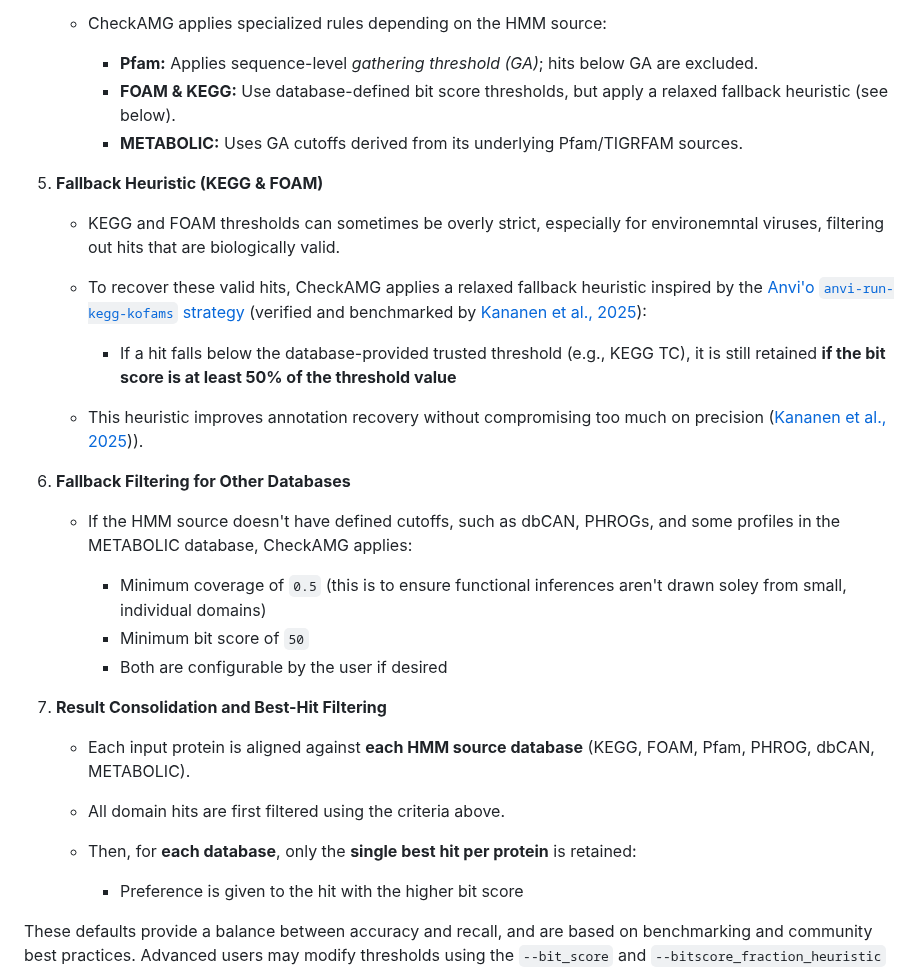
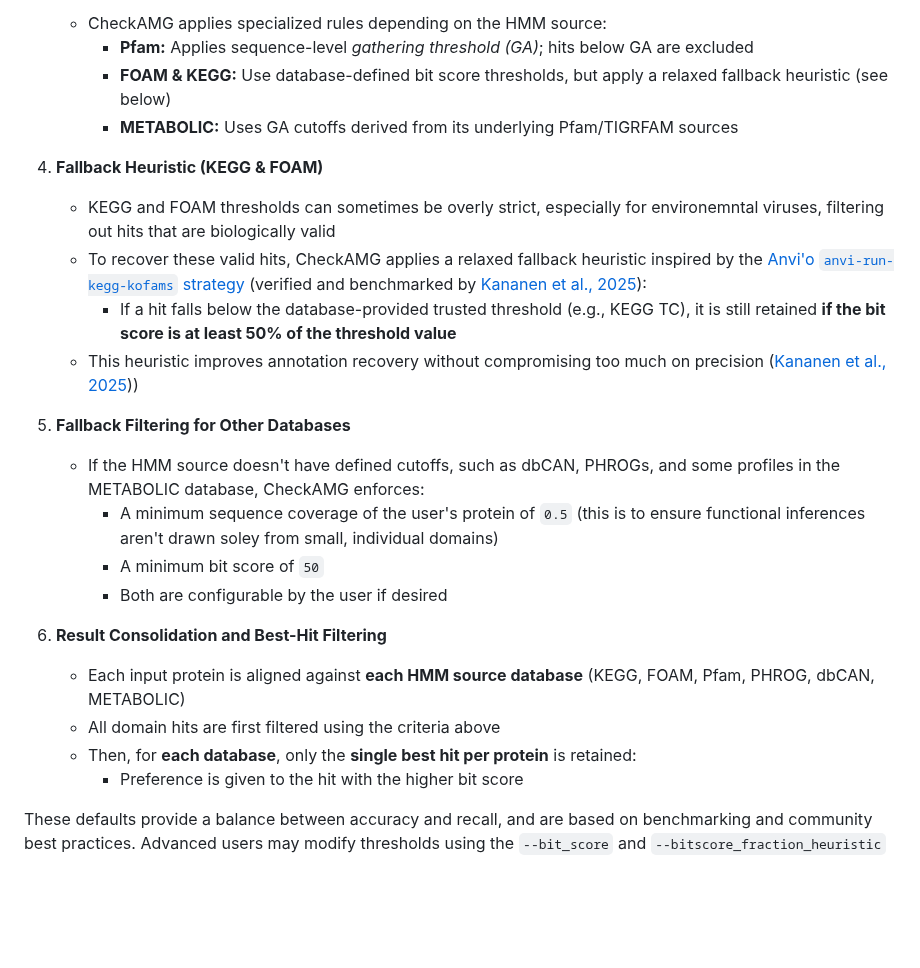
Before and after one commit to AnantharamanLab/CheckAMG, a Markdown page: README.md, the part around one of its changes. Drawn GitHub-style; blank space fills up the shorter version.

```diff
--- a/README.md
+++ b/README.md
@@ -380,32 +353,28 @@ If you're curious about the internal mechanics of how CheckAMG performs HMM alig
 
    * CheckAMG applies specialized rules depending on the HMM source:
+     * **Pfam:** Applies sequence-level *gathering threshold (GA)*; hits below GA are excluded
+     * **FOAM & KEGG:** Use database-defined bit score thresholds, but apply a relaxed fallback heuristic (see below)
+     * **METABOLIC:** Uses GA cutoffs derived from its underlying Pfam/TIGRFAM sources
 
-     * **Pfam:** Applies sequence-level *gathering threshold (GA)*; hits below GA are excluded.
-     * **FOAM & KEGG:** Use database-defined bit score thresholds, but apply a relaxed fallback heuristic (see below).
-     * **METABOLIC:** Uses GA cutoffs derived from its underlying Pfam/TIGRFAM sources.
+4. **Fallback Heuristic (KEGG & FOAM)**
 
-5. **Fallback Heuristic (KEGG & FOAM)**
+   * KEGG and FOAM thresholds can sometimes be overly strict, especially for environemntal viruses, filtering out hits that are biologically valid
+   * To recover these valid hits, CheckAMG applies a relaxed fallback heuristic inspired by the [Anvi'o `anvi-run-kegg-kofams` strategy](https://anvio.org/help/7.1/programs/anvi-run-kegg-kofams/#how-does-it-work) (verified and benchmarked by [Kananen et al., 2025](https://doi.org/10.1093/bioadv/vbaf039)):
+     * If a hit falls below the database-provided trusted threshold (e.g., KEGG TC), it is still retained **if the bit score is at least 50% of the threshold value**
+   * This heuristic improves annotation recovery without compromising too much on precision ([Kananen et al., 2025](https://doi.org/10.1093/bioadv/vbaf039)))
 
-   * KEGG and FOAM thresholds can sometimes be overly strict, especially for environemntal viruses, filtering out hits that are biologically valid.
-   * To recover these valid hits, CheckAMG applies a relaxed fallback heuristic inspired by the [Anvi'o `anvi-run-kegg-kofams` strategy](https://anvio.org/help/7.1/programs/anvi-run-kegg-kofams/#how-does-it-work) (verified and benchmarked by [Kananen et al., 2025](https://doi.org/10.1093/bioadv/vbaf039)):
+5. **Fallback Filtering for Other Databases**
 
-     * If a hit falls below the database-provided trusted threshold (e.g., KEGG TC), it is still retained **if the bit score is at least 50% of the threshold value**
-   * This heuristic improves annotation recovery without compromising too much on precision ([Kananen et al., 2025](https://doi.org/10.1093/bioadv/vbaf039))).
-
-6. **Fallback Filtering for Other Databases**
-
-   * If the HMM source doesn't have defined cutoffs, such as dbCAN, PHROGs, and some profiles in the METABOLIC database, CheckAMG applies:
-
-     * Minimum coverage of `0.5` (this is to ensure functional inferences aren't drawn soley from small, individual domains)
-     * Minimum bit score of `50`
+   * If the HMM source doesn't have defined cutoffs, such as dbCAN, PHROGs, and some profiles in the METABOLIC database, CheckAMG enforces:
+     * A minimum sequence coverage of the user's protein of `0.5` (this is to ensure functional inferences aren't drawn soley from small, individual domains)
+     * A minimum bit score of `50`
      * Both are configurable by the user if desired
 
-7. **Result Consolidation and Best-Hit Filtering**
+6. **Result Consolidation and Best-Hit Filtering**
 
-   * Each input protein is aligned against **each HMM source database** (KEGG, FOAM, Pfam, PHROG, dbCAN, METABOLIC).
-   * All domain hits are first filtered using the criteria above.
+   * Each input protein is aligned against **each HMM source database** (KEGG, FOAM, Pfam, PHROG, dbCAN, METABOLIC)
+   * All domain hits are first filtered using the criteria above
    * Then, for **each database**, only the **single best hit per protein** is retained:
-
      * Preference is given to the hit with the higher bit score
 
 These defaults provide a balance between accuracy and recall, and are based on benchmarking and community best practices. Advanced users may modify thresholds using the `--bit_score` and `--bitscore_fraction_heuristic` arguments.
```
Also changed, not shown: other parts of README.md (+30 -57 lines).
